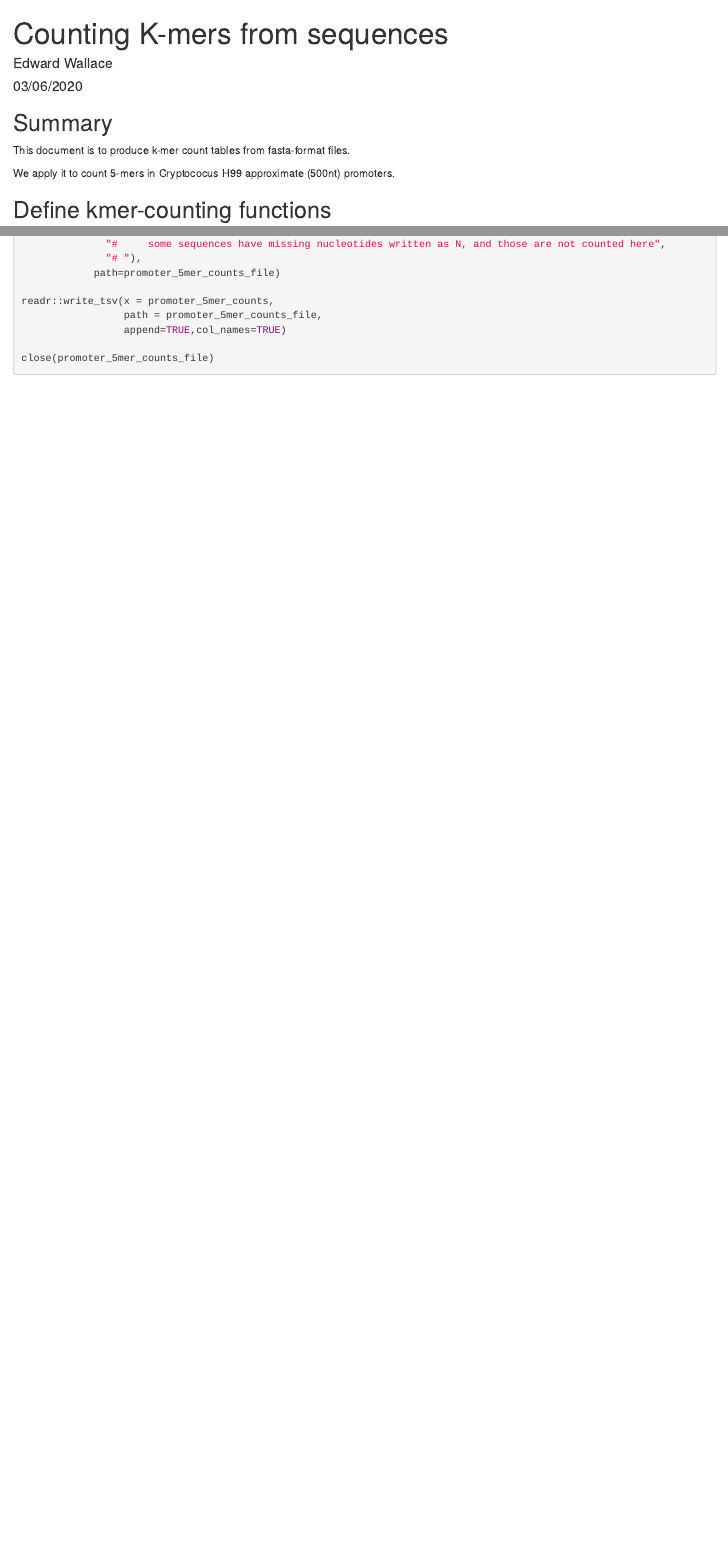
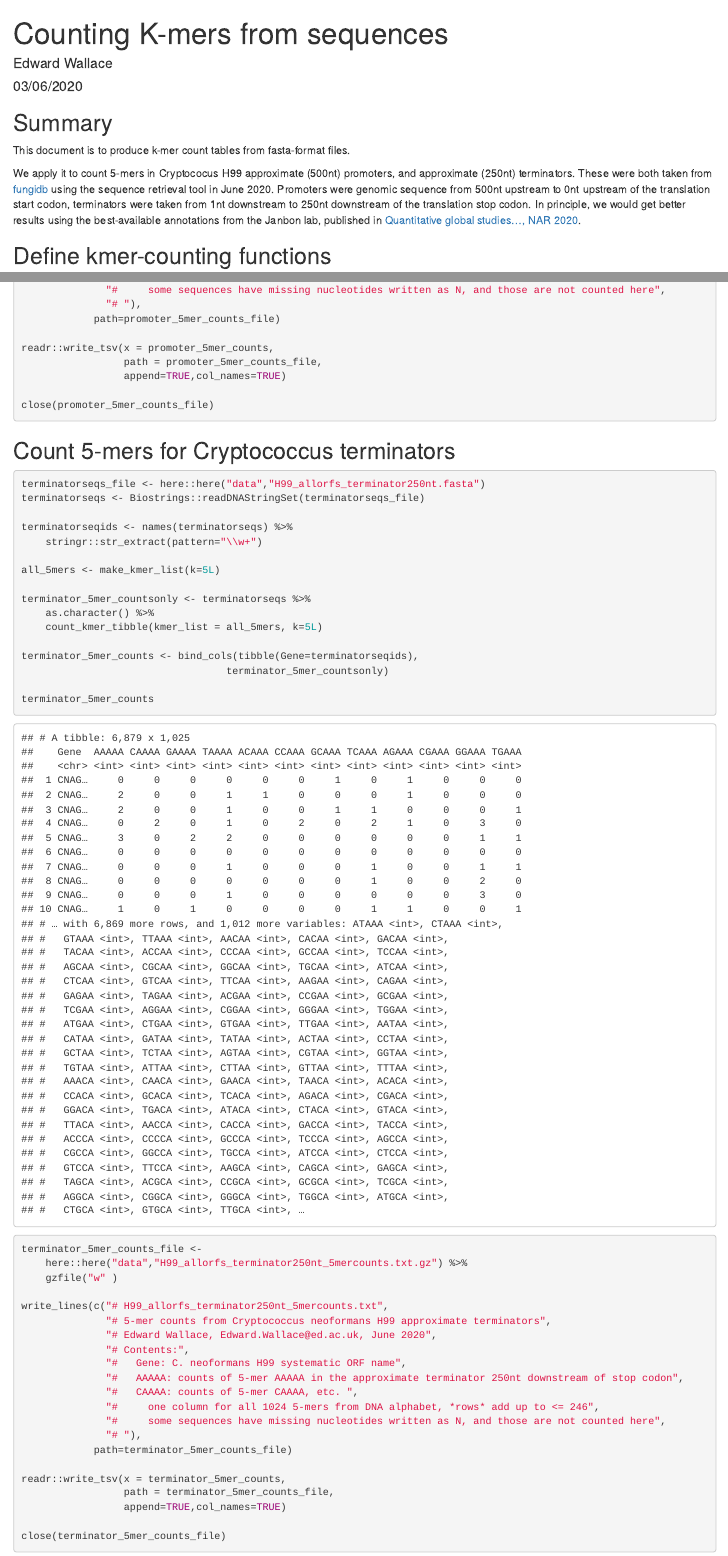
Before and after one commit to ewallace/cryptowakeup_mscdatasci2020, an R Markdown document (src/CountKMers.Rmd): the page in a window 1100 px wide, from its top, and a second part further down, joined at a grey line. The pictures show the output file src/CountKMers.html that the author committed with the source, opened offline.

Commit message:
terminator seqs and 5mer counts

````diff
--- a/src/CountKMers.Rmd
+++ b/src/CountKMers.Rmd
@@ -16,7 +16,7 @@ library(Biostrings)
 
 This document is to produce k-mer count tables from fasta-format files.
 
-We apply it to count 5-mers in Cryptococus H99 approximate (500nt) promoters.
+We apply it to count 5-mers in Cryptococus H99 approximate (500nt) promoters, and approximate (250nt) terminators. These were both taken from [fungidb](http://fungidb.org/) using the sequence retrieval tool in June 2020. Promoters were genomic sequence from 500nt upstream to 0nt upstream of the translation start codon, terminators were taken from 1nt downstream to 250nt downstream of the translation stop codon. In principle, we would get better results using the best-available annotations from the Janbon lab, published in [Quantitative global studies..., NAR 2020](https://doi.org/10.1093/nar/gkaa060).
 
 ## Define kmer-counting functions
 
@@ -107,3 +107,48 @@ readr::write_tsv(x = promoter_5mer_counts,
 
 close(promoter_5mer_counts_file)
 ```
+
+## Count 5-mers for Cryptococcus terminators
+
+```{r count_5mers_H99terminators}
+terminatorseqs_file <- here::here("data","H99_allorfs_terminator250nt.fasta")
+terminatorseqs <- Biostrings::readDNAStringSet(terminatorseqs_file)
+
+terminatorseqids <- names(terminatorseqs) %>%
+    stringr::str_extract(pattern="\\w+")
+
+all_5mers <- make_kmer_list(k=5L)
+
+terminator_5mer_countsonly <- terminatorseqs %>%
+    as.character() %>%
+    count_kmer_tibble(kmer_list = all_5mers, k=5L)
+
+terminator_5mer_counts <- bind_cols(tibble(Gene=terminatorseqids),
+                                  terminator_5mer_countsonly)
+
+terminator_5mer_counts
+```
+
+```{r write_5mers_H99terminators}
+terminator_5mer_counts_file <-
+    here::here("data","H99_allorfs_terminator250nt_5mercounts.txt.gz") %>%
+    gzfile("w" )
+
+write_lines(c("# H99_allorfs_terminator250nt_5mercounts.txt",
+              "# 5-mer counts from Cryptococcus neoformans H99 approximate terminators",
+              "# Edward Wallace, Edward.Wallace@ed.ac.uk, June 2020",
+              "# Contents:",
+              "#   Gene: C. neoformans H99 systematic ORF name",
+              "#   AAAAA: counts of 5-mer AAAAA in the approximate terminator 250nt downstream of stop codon",
+              "#   CAAAA: counts of 5-mer CAAAA, etc. ",
+              "#     one column for all 1024 5-mers from DNA alphabet, *rows* add up to <= 246",
+              "#     some sequences have missing nucleotides written as N, and those are not counted here",
+              "# "),
+            path=terminator_5mer_counts_file)
+
+readr::write_tsv(x = terminator_5mer_counts,
+                 path = terminator_5mer_counts_file,
+                 append=TRUE,col_names=TRUE)
+
+close(terminator_5mer_counts_file)
+```
````
Also changed, not shown: src/CountKMers.html, 3 other files.
